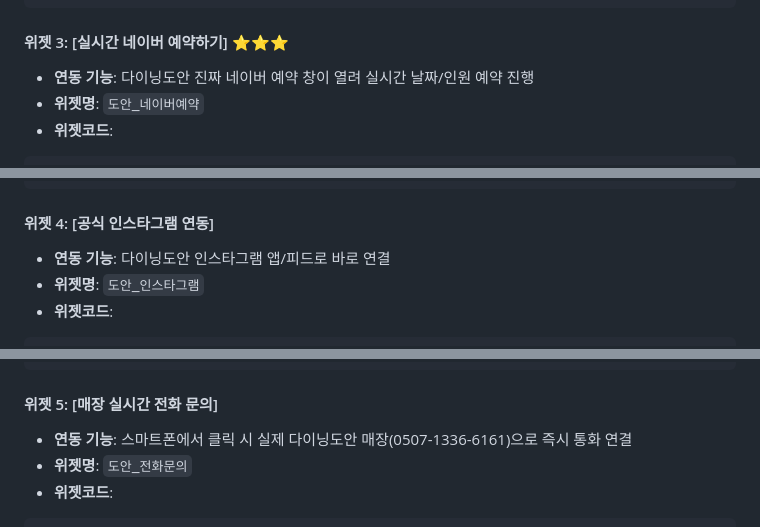
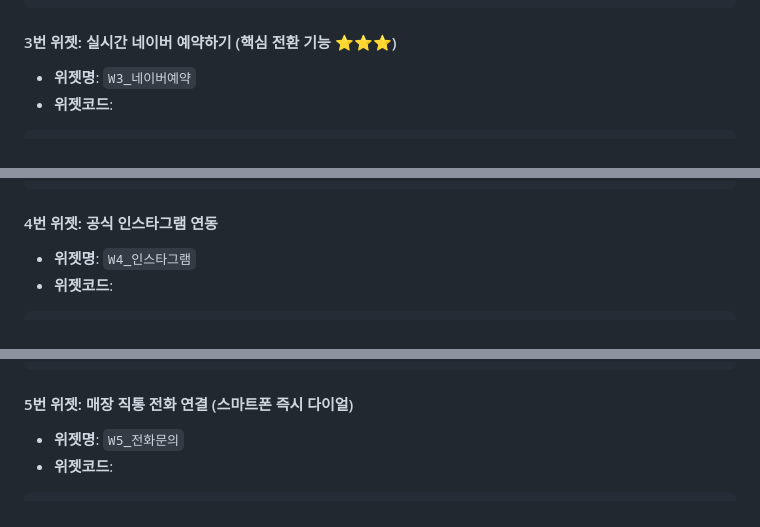
Before and after one commit to jaon13/DinningDoan, a Markdown page: naver_blog_final_package/실제_네이버블로그_적용_매뉴얼.md, 3 parts joined by grey strips. Rendered like a GitHub page.

````diff
--- a/naver_blog_final_package/실제_네이버블로그_적용_매뉴얼.md
+++ b/naver_blog_final_package/실제_네이버블로그_적용_매뉴얼.md
@@ -69,9 +105,8 @@
 </a>
 ```
 
-#### 위젯 3: [실시간 네이버 예약하기] ⭐⭐⭐
-* **연동 기능**: 다이닝도안 진짜 네이버 예약 창이 열려 실시간 날짜/인원 예약 진행
-* **위젯명**: `도안_네이버예약`
+#### 3번 위젯: 실시간 네이버 예약하기 (핵심 전환 기능 ⭐⭐⭐)
+* **위젯명**: `W3_네이버예약`
 * **위젯코드**:
 ```html
 <a href="https://m.place.naver.com/restaurant/1068480543/booking" target="_blank">
@@ -79,9 +114,8 @@
 </a>
 ```
 
-#### 위젯 4: [공식 인스타그램 연동]
-* **연동 기능**: 다이닝도안 인스타그램 앱/피드로 바로 연결
-* **위젯명**: `도안_인스타그램`
+#### 4번 위젯: 공식 인스타그램 연동
+* **위젯명**: `W4_인스타그램`
 * **위젯코드**:
 ```html
 <a href="https://www.instagram.com/dining_doan" target="_blank">
@@ -89,9 +123,8 @@
 </a>
 ```
 
-#### 위젯 5: [매장 실시간 전화 문의]
-* **연동 기능**: 스마트폰에서 클릭 시 실제 다이닝도안 매장(0507-1336-6161)으로 즉시 통화 연결
-* **위젯명**: `도안_전화문의`
+#### 5번 위젯: 매장 직통 전화 연결 (스마트폰 즉시 다이얼)
+* **위젯명**: `W5_전화문의`
 * **위젯코드**:
 ```html
 <a href="tel:050713366161" target="_blank">
````
Also changed, not shown: other parts of naver_blog_final_package/실제_네이버블로그_적용_매뉴얼.md (+106 -44 lines).
